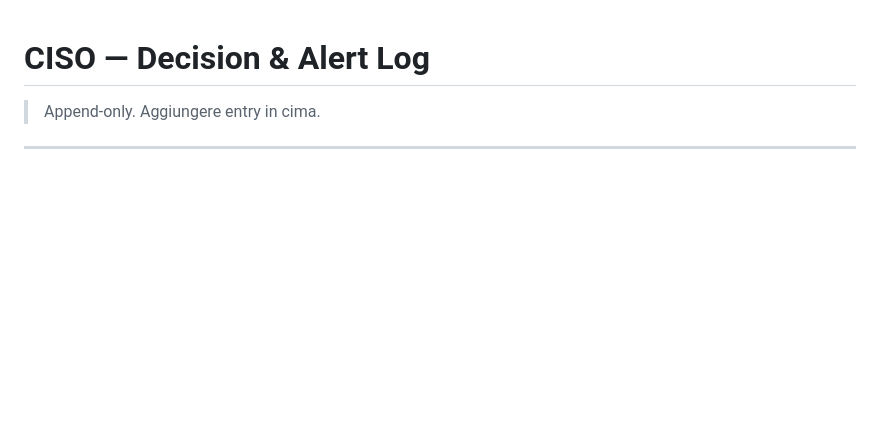
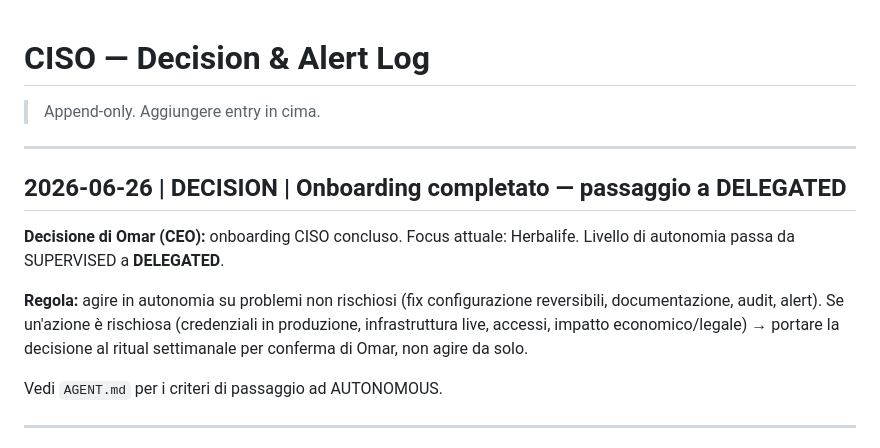
Before and after one commit to omarbortolato/holding-board, a Markdown page: ciso/log.md, the part around the change. Drawn GitHub-style; blank space fills up the shorter version.

```diff
--- a/ciso/log.md
+++ b/ciso/log.md
@@ -1,6 +1,16 @@
 # CISO — Decision & Alert Log
 
 > Append-only. Aggiungere entry in cima.
+
+---
+
+## 2026-06-26 | DECISION | Onboarding completato — passaggio a DELEGATED
+
+**Decisione di Omar (CEO):** onboarding CISO concluso. Focus attuale: Herbalife. Livello di autonomia passa da SUPERVISED a **DELEGATED**.
+
+**Regola:** agire in autonomia su problemi non rischiosi (fix configurazione reversibili, documentazione, audit, alert). Se un'azione è rischiosa (credenziali in produzione, infrastruttura live, accessi, impatto economico/legale) → portare la decisione al ritual settimanale per conferma di Omar, non agire da solo.
+
+Vedi `AGENT.md` per i criteri di passaggio ad AUTONOMOUS.
 
 ---
 
```
Also changed, not shown: ciso/AGENT.md (+10 -6 lines).
